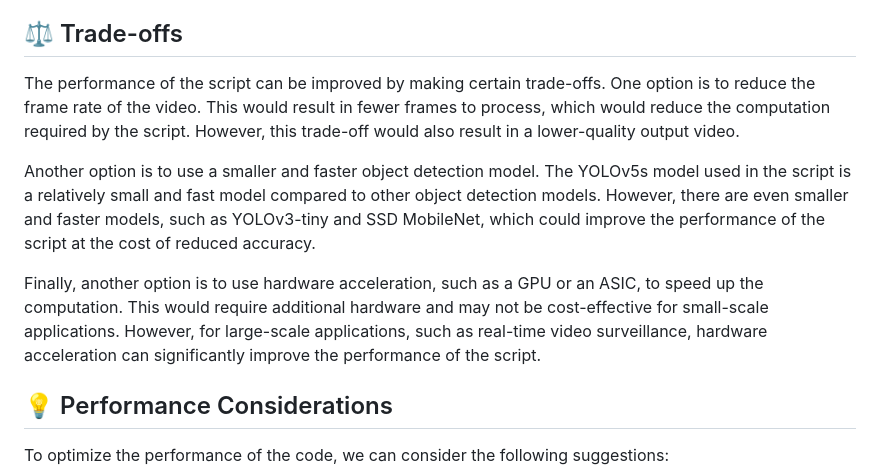
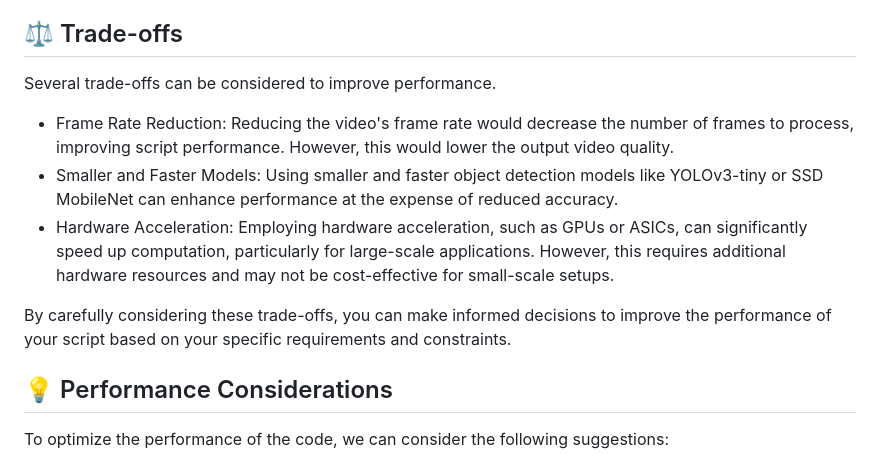
Before and after one commit to kinshukgoel4/Metadata-Engine, a Markdown page: README.md, the part around the change. Rendered like a GitHub page.

Commit message:
docs: 📄 Added bullets to Trade Offs

```diff
--- a/README.md
+++ b/README.md
@@ -99,11 +99,15 @@ After testing the code on a video, the *[real-time](https://openvoice-tech.net/i
 - Optimizing Frame Size: Testing with a reduced frame size of 640x360 pixels resulted in improved performance. The video was processed in approximately 40 seconds, yielding a real-time factor of 1.5.
 
 ## ⚖️ Trade-offs
-The performance of the script can be improved by making certain trade-offs. One option is to reduce the frame rate of the video. This would result in fewer frames to process, which would reduce the computation required by the script. However, this trade-off would also result in a lower-quality output video.
 
-Another option is to use a smaller and faster object detection model. The YOLOv5s model used in the script is a relatively small and fast model compared to other object detection models. However, there are even smaller and faster models, such as YOLOv3-tiny and SSD MobileNet, which could improve the performance of the script at the cost of reduced accuracy.
+Several trade-offs can be considered to improve performance.
 
-Finally, another option is to use hardware acceleration, such as a GPU or an ASIC, to speed up the computation. This would require additional hardware and may not be cost-effective for small-scale applications. However, for large-scale applications, such as real-time video surveillance, hardware acceleration can significantly improve the performance of the script.
+- Frame Rate Reduction: Reducing the video's frame rate would decrease the number of frames to process, improving script performance. However, this would lower the output video quality.
+- Smaller and Faster Models: Using smaller and faster object detection models like YOLOv3-tiny or SSD MobileNet can enhance performance at the expense of reduced accuracy.
+- Hardware Acceleration: Employing hardware acceleration, such as GPUs or ASICs, can significantly speed up computation, particularly for large-scale applications. However, this requires additional hardware resources and may not be cost-effective for small-scale setups.
+
+By carefully considering these trade-offs, you can make informed decisions to improve the performance of your script based on your specific requirements and constraints.
+
 
 ## 💡 Performance Considerations
 
```
